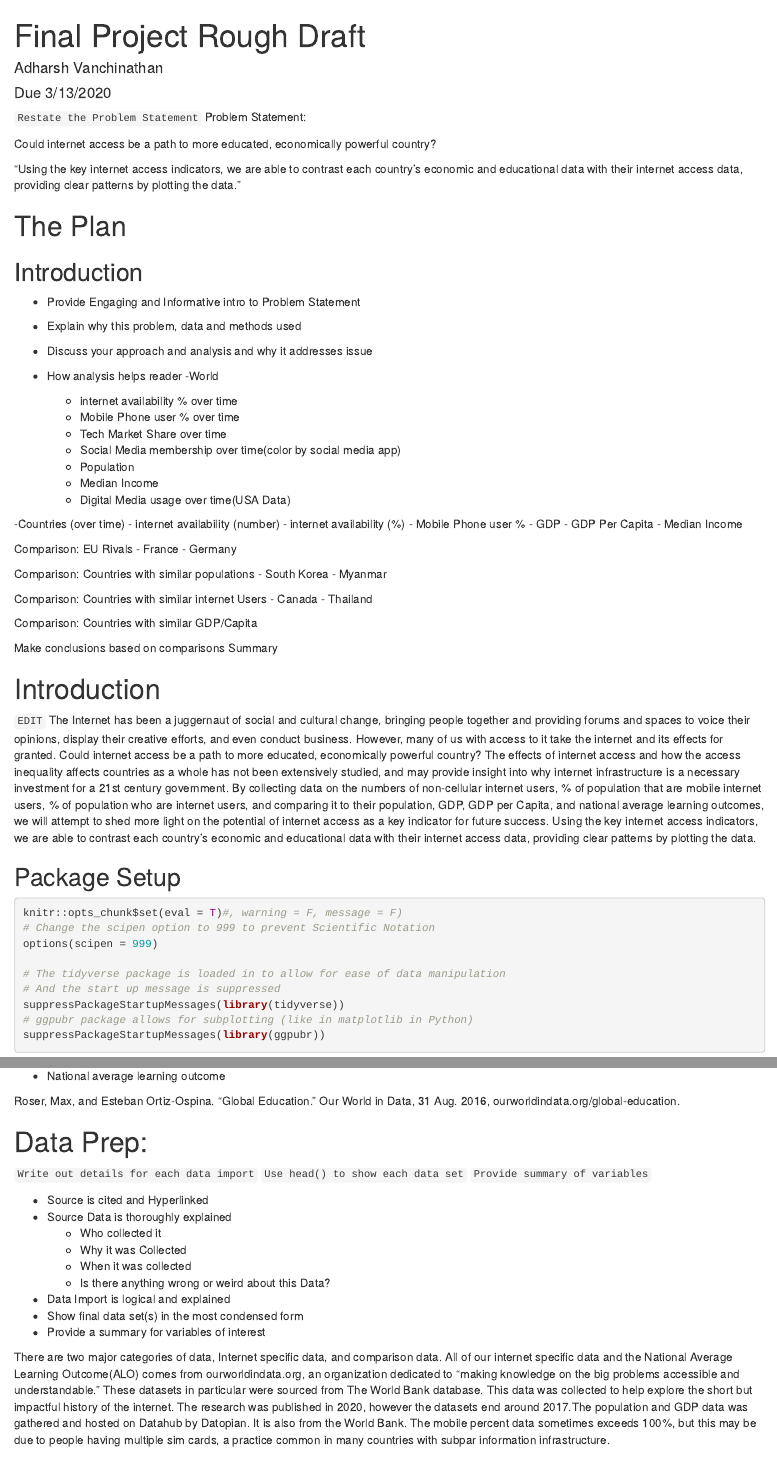
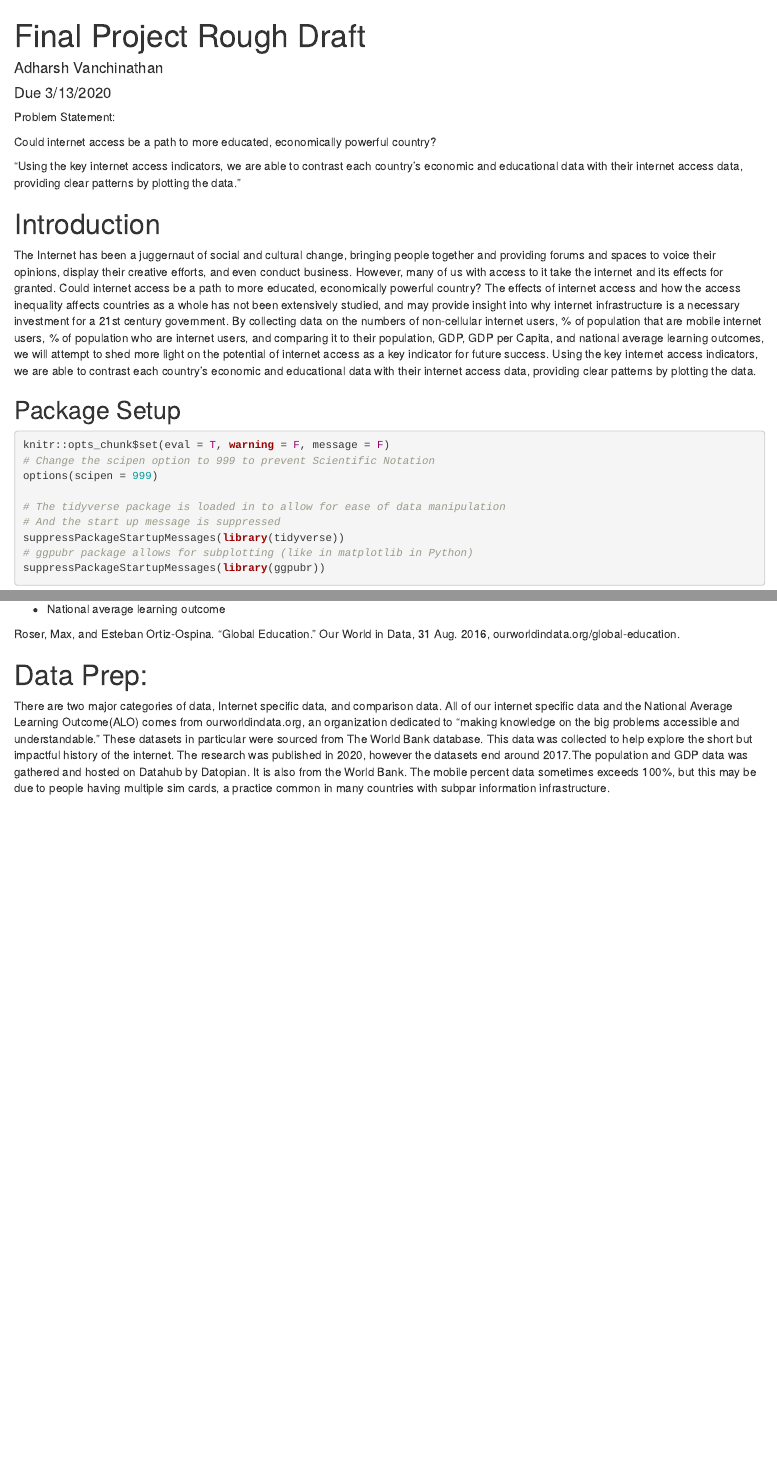
Before and after one commit to adharshvanchi/Final-Project, an R Markdown document (Final_Project/main.Rmd): the page in a window 1100 px wide, from its top, and a second part further down, joined at a grey line. Rendered offline with R 4.5, knitr and Pandoc, with nearby package versions.

````diff
--- a/Final_Project/main.Rmd
+++ b/Final_Project/main.Rmd
@@ -6,68 +6,19 @@
   html_document: default
 ---
 
-`Restate the Problem Statement`
 Problem Statement:
 
 Could internet access be a path to more educated, economically powerful country?
 
 “Using the key internet access indicators, we are able to contrast each country’s economic and educational data with their internet access data, providing clear patterns by plotting the data.”
 
+# Introduction
 
-# The Plan
-
-## Introduction
-- Provide Engaging and Informative intro to Problem Statement
-
-- Explain why this problem, data and methods used
-
-- Discuss your approach and analysis and why it addresses issue
-
-- How analysis helps reader
--World
-
-  - internet availability % over time
-  - Mobile Phone user % over time
-  - Tech Market Share over time
-  - Social Media membership over time(color by social media app)
-  - Population
-  - Median Income
-  - Digital Media usage over time(USA Data)
-
--Countries (over time)
-  - internet availability (number)
-  - internet availability (%)
-  - Mobile Phone user %
-  - GDP
-  - GDP Per Capita
-  - Median Income
-
-Comparison: EU Rivals
-- France
-- Germany
-
-
-Comparison: Countries with similar populations
-- South Korea
-- Myanmar
-
-
-Comparison: Countries with similar internet Users
-- Canada
-- Thailand
-
-Comparison: Countries with similar GDP/Capita
-
-Make conclusions based on comparisons
-Summary
-
-# Introduction
-`EDIT`
   The Internet has been a juggernaut of social and cultural change, bringing people together and providing forums and spaces to voice their opinions, display their creative efforts, and even conduct business. However, many of us with access to it take the internet and its effects for granted. Could internet access be a path to more educated, economically powerful country? The effects of internet access and how the access inequality affects countries as a whole has not been extensively studied, and may provide insight into why internet infrastructure is a necessary investment for a 21st century government. By collecting data on the numbers of non-cellular internet users, % of population that are mobile internet users, % of population who are internet users, and comparing it to their population, GDP, GDP per Capita, and national average learning outcomes, we will attempt to shed more light on the potential of internet access as a key indicator for future success. Using the key internet access indicators, we are able to contrast each country's economic and educational data with their internet access data, providing clear patterns by plotting the data.
 
 ## Package Setup
 ```{r setup}
-knitr::opts_chunk$set(eval = T)#, warning = F, message = F)
+knitr::opts_chunk$set(eval = T, warning = F, message = F)
 # Change the scipen option to 999 to prevent Scientific Notation
 options(scipen = 999)
 
@@ -126,19 +77,6 @@
 
 
 # Data Prep:
-`Write out details for each data import`
-`Use head() to show each data set`
-`Provide summary of variables`
-
-- Source is cited and Hyperlinked
-- Source Data is thoroughly explained
-  - Who collected it
-  - Why it was Collected
-  - When it was collected
-  - Is there anything wrong or weird about this Data?
-- Data Import is logical and explained
-- Show final data set(s) in the most condensed form
-- Provide a summary for variables of interest
 
 There are two major categories of data, Internet specific data, and comparison data. All of our internet specific data and the National Average Learning Outcome(ALO) comes from ourworldindata.org, an organization dedicated to "making knowledge on the big problems accessible and understandable." These datasets in particular were sourced from The World Bank database. This data was collected to help explore the short but impactful history of the internet. The research was published in 2020, however the datasets end around 2017.The population and GDP data was gathered and hosted on Datahub by Datopian. It is also from the World Bank. The mobile percent data sometimes exceeds 100%, but this may be due to people having multiple sim cards, a practice common in many countries with subpar information infrastructure.
 
````
Also changed, not shown: Final_Project/main.html, Final_Project/main.Rmd (41 more changed lines).
